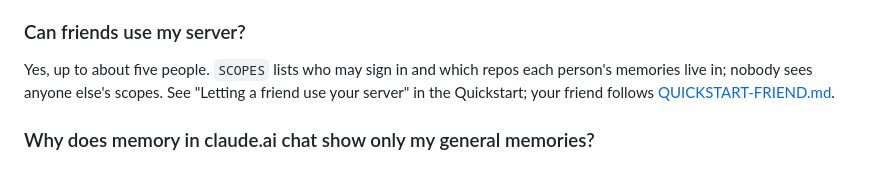
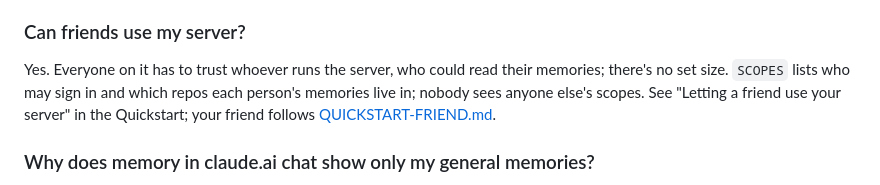
Before and after one commit to davlion/claude-memory-cloud, a Markdown page: docs/FAQ.md, the part around the change. GitHub-like rendering.

```diff
--- a/docs/FAQ.md
+++ b/docs/FAQ.md
@@ -83,7 +83,7 @@ Something like this (adapt as needed):
 > **What I'd ask of you.** Keep write access to `<org>/claude-memory` limited to the people who need it, because what's written there is read by my assistant. Keep the repo private, and limit visibility changes to org owners. Install the app on that repo only.
 
 ### Can friends use my server?
-Yes, up to about five people. `SCOPES` lists who may sign in and which repos each person's memories live in; nobody sees anyone else's scopes. See "Letting a friend use your server" in the Quickstart; your friend follows [QUICKSTART-FRIEND.md](QUICKSTART-FRIEND.md).
+Yes. Everyone on it has to trust whoever runs the server, who could read their memories; there's no set size. `SCOPES` lists who may sign in and which repos each person's memories live in; nobody sees anyone else's scopes. See "Letting a friend use your server" in the Quickstart; your friend follows [QUICKSTART-FRIEND.md](QUICKSTART-FRIEND.md).
 
 ### Why does memory in claude.ai chat show only my general memories?
 Loading follows context. In a Claude Code session inside a repo you get general + the client that owns the repo + that project. Without a repo (chat) you get general only, so one client's notes don't show up in unrelated conversations. Name the client ("what do we know about acme?") and Claude loads that scope too.
```
Also changed, not shown: docs/DECISIONS.md (+1 -1 lines), docs/QUICKSTART.md (+1 -1 lines).
